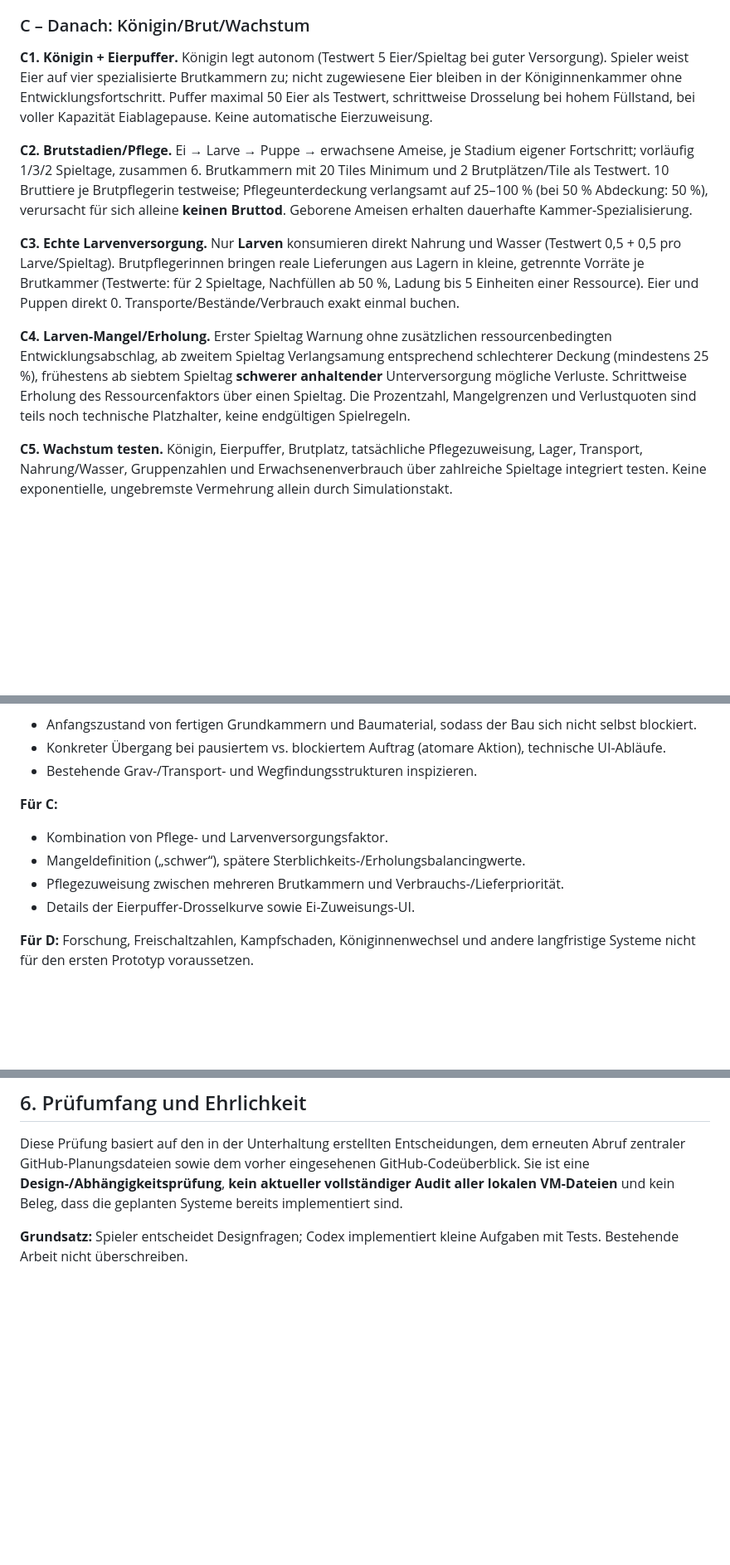
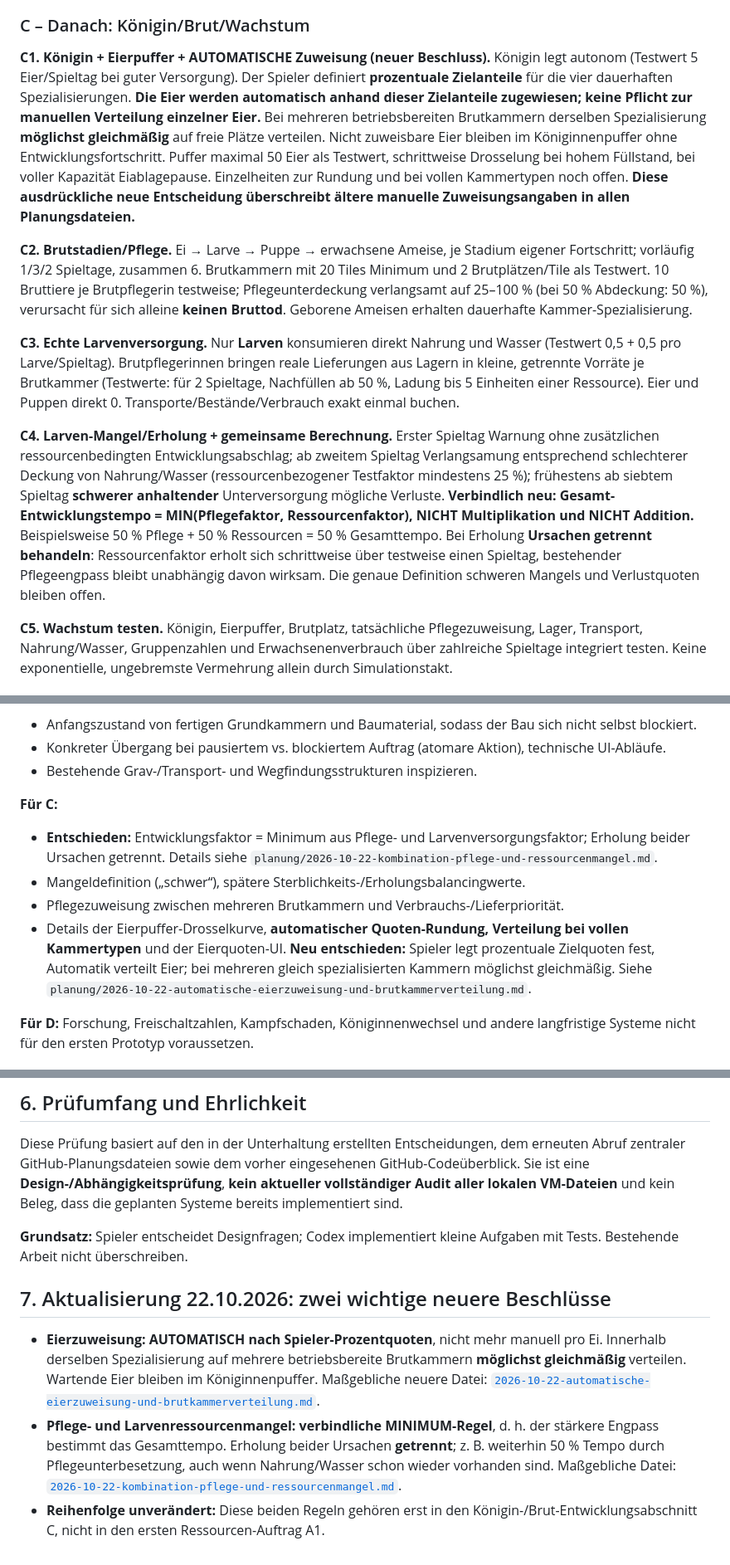
Before and after one commit to Gruetzwurst/anthive, a Markdown page: planung/00-START-HIER-CODEX-ARBEITSPLAN-UND-KONSISTENZPRUEFUNG.md, 3 parts joined by grey strips. Shown at 83% size. Drawn GitHub-style; blank space fills up the shorter version.

Commit message:
docs: update master Codex plan with automatic eggs and minimum shortage rule

```diff
--- a/planung/00-START-HIER-CODEX-ARBEITSPLAN-UND-KONSISTENZPRUEFUNG.md
+++ b/planung/00-START-HIER-CODEX-ARBEITSPLAN-UND-KONSISTENZPRUEFUNG.md
@@ -45,13 +45,13 @@ Repo `Gruetzwurst/anthive`, Default-Branch `main`; Phaser 3.90, TypeScript, Vite
 
 ### C – Danach: Königin/Brut/Wachstum
 
-**C1. Königin + Eierpuffer.** Königin legt autonom (Testwert 5 Eier/Spieltag bei guter Versorgung). Spieler weist Eier auf vier spezialisierte Brutkammern zu; nicht zugewiesene Eier bleiben in der Königinnenkammer ohne Entwicklungsfortschritt. Puffer maximal 50 Eier als Testwert, schrittweise Drosselung bei hohem Füllstand, bei voller Kapazität Eiablagepause. Keine automatische Eierzuweisung.
+**C1. Königin + Eierpuffer + AUTOMATISCHE Zuweisung (neuer Beschluss).** Königin legt autonom (Testwert 5 Eier/Spieltag bei guter Versorgung). Der Spieler definiert **prozentuale Zielanteile** für die vier dauerhaften Spezialisierungen. **Die Eier werden automatisch anhand dieser Zielanteile zugewiesen; keine Pflicht zur manuellen Verteilung einzelner Eier.** Bei mehreren betriebsbereiten Brutkammern derselben Spezialisierung **möglichst gleichmäßig** auf freie Plätze verteilen. Nicht zuweisbare Eier bleiben im Königinnenpuffer ohne Entwicklungsfortschritt. Puffer maximal 50 Eier als Testwert, schrittweise Drosselung bei hohem Füllstand, bei voller Kapazität Eiablagepause. Einzelheiten zur Rundung und bei vollen Kammertypen noch offen. **Diese ausdrückliche neue Entscheidung überschreibt ältere manuelle Zuweisungsangaben in allen Planungsdateien.**
 
 **C2. Brutstadien/Pflege.** Ei → Larve → Puppe → erwachsene Ameise, je Stadium eigener Fortschritt; vorläufig 1/3/2 Spieltage, zusammen 6. Brutkammern mit 20 Tiles Minimum und 2 Brutplätzen/Tile als Testwert. 10 Bruttiere je Brutpflegerin testweise; Pflegeunterdeckung verlangsamt auf 25–100 % (bei 50 % Abdeckung: 50 %), verursacht für sich alleine **keinen Bruttod**. Geborene Ameisen erhalten dauerhafte Kammer-Spezialisierung.
 
 **C3. Echte Larvenversorgung.** Nur **Larven** konsumieren direkt Nahrung und Wasser (Testwert 0,5 + 0,5 pro Larve/Spieltag). Brutpflegerinnen bringen reale Lieferungen aus Lagern in kleine, getrennte Vorräte je Brutkammer (Testwerte: für 2 Spieltage, Nachfüllen ab 50 %, Ladung bis 5 Einheiten einer Ressource). Eier und Puppen direkt 0. Transporte/Bestände/Verbrauch exakt einmal buchen.
 
-**C4. Larven-Mangel/Erholung.** Erster Spieltag Warnung ohne zusätzlichen ressourcenbedingten Entwicklungsabschlag, ab zweitem Spieltag Verlangsamung entsprechend schlechterer Deckung (mindestens 25 %), frühestens ab siebtem Spieltag **schwerer anhaltender** Unterversorgung mögliche Verluste. Schrittweise Erholung des Ressourcenfaktors über einen Spieltag. Die Prozentzahl, Mangelgrenzen und Verlustquoten sind teils noch technische Platzhalter, keine endgültigen Spielregeln.
+**C4. Larven-Mangel/Erholung + gemeinsame Berechnung.** Erster Spieltag Warnung ohne zusätzlichen ressourcenbedingten Entwicklungsabschlag; ab zweitem Spieltag Verlangsamung entsprechend schlechterer Deckung von Nahrung/Wasser (ressourcenbezogener Testfaktor mindestens 25 %); frühestens ab siebtem Spieltag **schwerer anhaltender** Unterversorgung mögliche Verluste. **Verbindlich neu: Gesamt-Entwicklungstempo = MIN(Pflegefaktor, Ressourcenfaktor), NICHT Multiplikation und NICHT Addition.** Beispielsweise 50 % Pflege + 50 % Ressourcen = 50 % Gesamttempo. Bei Erholung **Ursachen getrennt behandeln**: Ressourcenfaktor erholt sich schrittweise über testweise einen Spieltag, bestehender Pflegeengpass bleibt unabhängig davon wirksam. Die genaue Definition schweren Mangels und Verlustquoten bleiben offen.
 
 **C5. Wachstum testen.** Königin, Eierpuffer, Brutplatz, tatsächliche Pflegezuweisung, Lager, Transport, Nahrung/Wasser, Gruppenzahlen und Erwachsenenverbrauch über zahlreiche Spieltage integriert testen. Keine exponentielle, ungebremste Vermehrung allein durch Simulationstakt.
 
@@ -90,10 +90,10 @@ Die folgenden Punkte sind **nicht automatisch harte Widersprüche**. Trenne fehl
 - Bestehende Grav-/Transport- und Wegfindungsstrukturen inspizieren.
 
 **Für C:**
-- Kombination von Pflege- und Larvenversorgungsfaktor.
+- **Entschieden:** Entwicklungsfaktor = Minimum aus Pflege- und Larvenversorgungsfaktor; Erholung beider Ursachen getrennt. Details siehe `planung/2026-10-22-kombination-pflege-und-ressourcenmangel.md`.
 - Mangeldefinition („schwer“), spätere Sterblichkeits-/Erholungsbalancingwerte.
 - Pflegezuweisung zwischen mehreren Brutkammern und Verbrauchs-/Lieferpriorität.
-- Details der Eierpuffer-Drosselkurve sowie Ei-Zuweisungs-UI.
+- Details der Eierpuffer-Drosselkurve, **automatischer Quoten-Rundung, Verteilung bei vollen Kammertypen** und der Eierquoten-UI. **Neu entschieden:** Spieler legt prozentuale Zielquoten fest, Automatik verteilt Eier; bei mehreren gleich spezialisierten Kammern möglichst gleichmäßig. Siehe `planung/2026-10-22-automatische-eierzuweisung-und-brutkammerverteilung.md`.
 
 **Für D:** Forschung, Freischaltzahlen, Kampfschaden, Königinnenwechsel und andere langfristige Systeme nicht für den ersten Prototyp voraussetzen.
 
@@ -113,3 +113,10 @@ Die folgenden Punkte sind **nicht automatisch harte Widersprüche**. Trenne fehl
 Diese Prüfung basiert auf den in der Unterhaltung erstellten Entscheidungen, dem erneuten Abruf zentraler GitHub-Planungsdateien sowie dem vorher eingesehenen GitHub-Codeüberblick. Sie ist eine **Design-/Abhängigkeitsprüfung**, **kein aktueller vollständiger Audit aller lokalen VM-Dateien** und kein Beleg, dass die geplanten Systeme bereits implementiert sind.
 
 **Grundsatz:** Spieler entscheidet Designfragen; Codex implementiert kleine Aufgaben mit Tests. Bestehende Arbeit nicht überschreiben.
+
+
+## 7. Aktualisierung 22.10.2026: zwei wichtige neuere Beschlüsse
+
+- **Eierzuweisung: AUTOMATISCH nach Spieler-Prozentquoten**, nicht mehr manuell pro Ei. Innerhalb derselben Spezialisierung auf mehrere betriebsbereite Brutkammern **möglichst gleichmäßig** verteilen. Wartende Eier bleiben im Königinnenpuffer. Maßgebliche neuere Datei: [`2026-10-22-automatische-eierzuweisung-und-brutkammerverteilung.md`](2026-10-22-automatische-eierzuweisung-und-brutkammerverteilung.md).
+- **Pflege- und Larvenressourcenmangel: verbindliche MINIMUM-Regel**, d. h. der stärkere Engpass bestimmt das Gesamttempo. Erholung beider Ursachen **getrennt**; z. B. weiterhin 50 % Tempo durch Pflegeunterbesetzung, auch wenn Nahrung/Wasser schon wieder vorhanden sind. Maßgebliche Datei: [`2026-10-22-kombination-pflege-und-ressourcenmangel.md`](2026-10-22-kombination-pflege-und-ressourcenmangel.md).
+- **Reihenfolge unverändert:** Diese beiden Regeln gehören erst in den Königin-/Brut-Entwicklungsabschnitt C, nicht in den ersten Ressourcen-Auftrag A1.
```
Also changed, not shown: other parts of planung/00-START-HIER-CODEX-ARBEITSPLAN-UND-KONSISTENZPRUEFUNG.md (+2 -2 lines).
